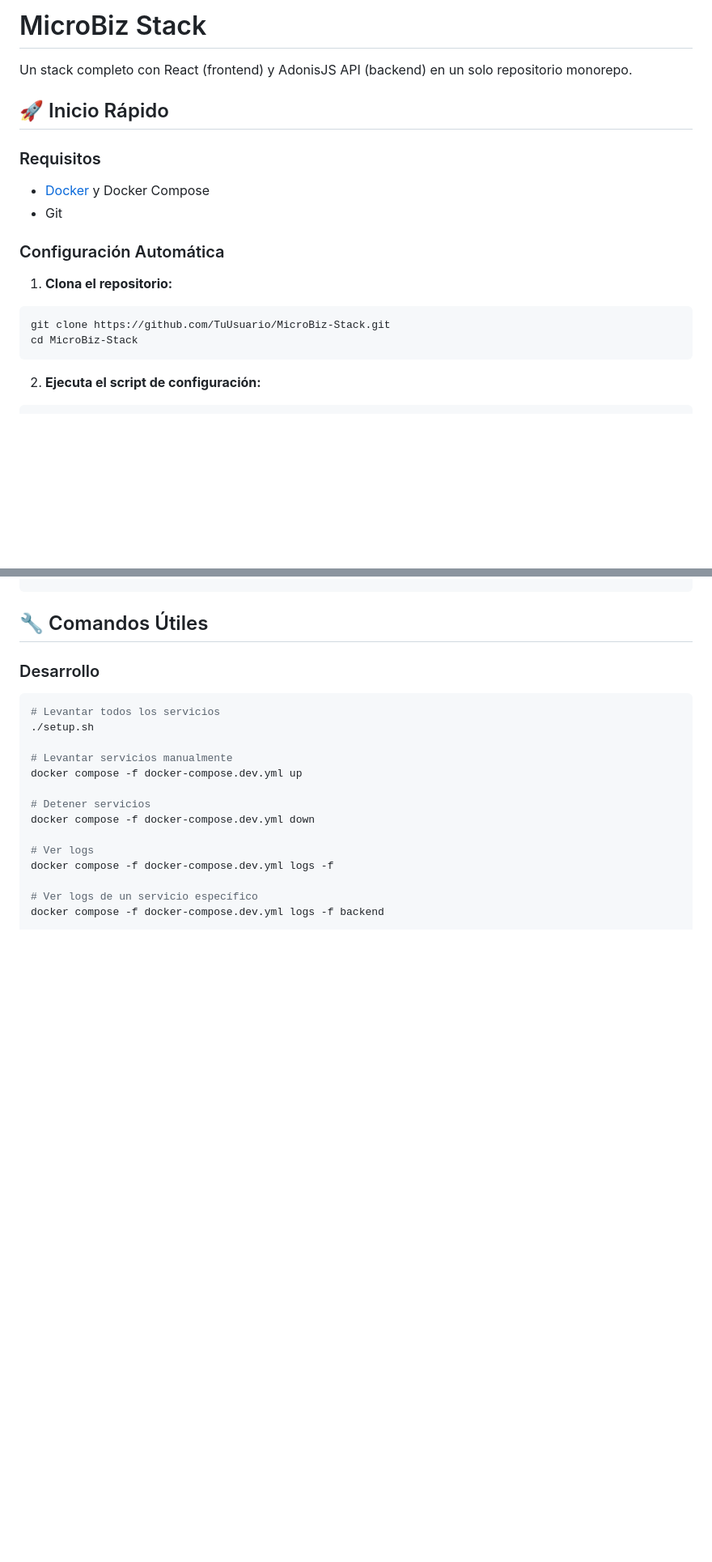
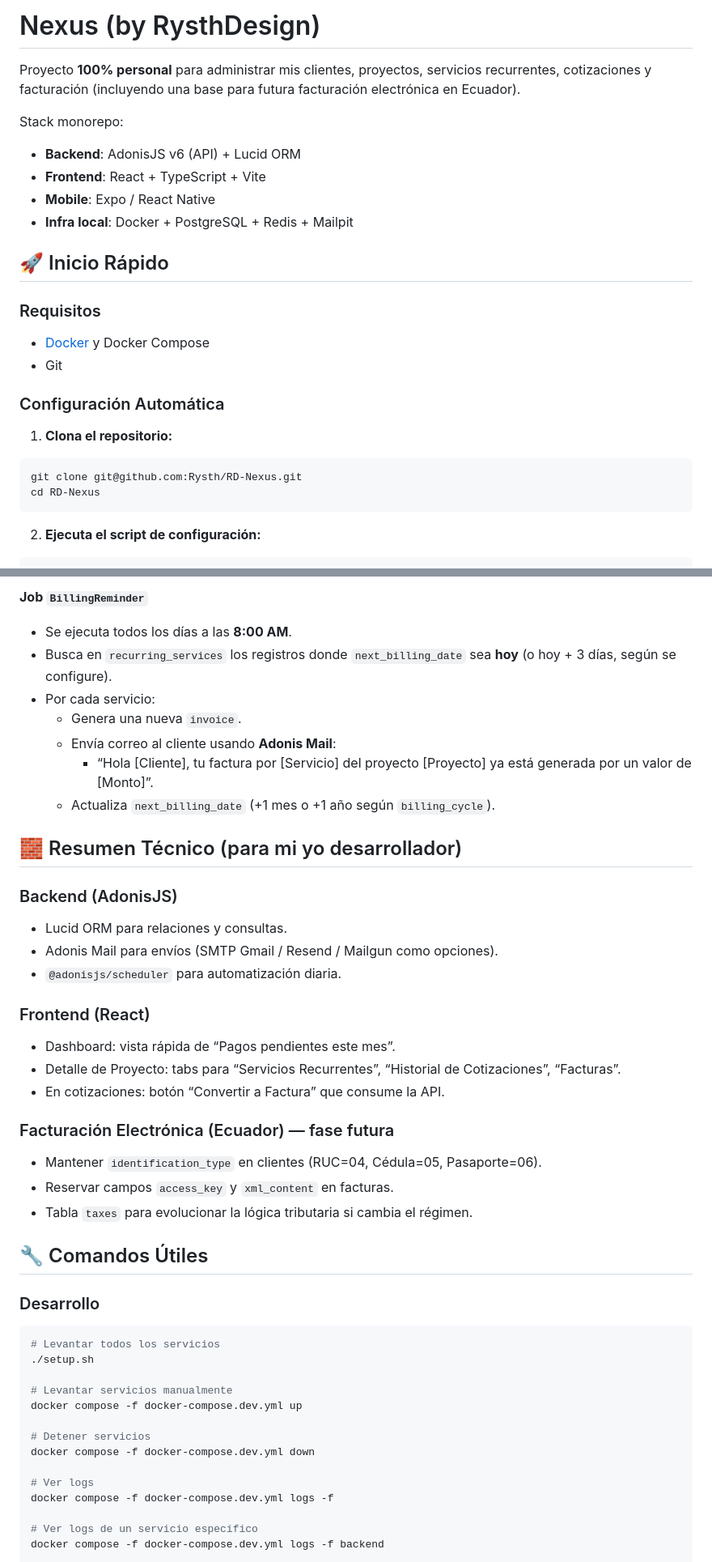
Before and after one commit to Rysth/RD-Nexus, a Markdown page: README.md, 2 parts joined by grey strips. Shown at 81% size. Rendered like a GitHub page; blank space fills up the shorter version.

````diff
--- a/README.md
+++ b/README.md
@@ -1,6 +1,12 @@
-# MicroBiz Stack
+# Nexus (by RysthDesign)
 
-Un stack completo con React (frontend) y AdonisJS API (backend) en un solo repositorio monorepo.
+Proyecto **100% personal** para administrar mis clientes, proyectos, servicios recurrentes, cotizaciones y facturación (incluyendo una base para futura facturación electrónica en Ecuador).
+
+Stack monorepo:
+- **Backend**: AdonisJS v6 (API) + Lucid ORM
+- **Frontend**: React + TypeScript + Vite
+- **Mobile**: Expo / React Native
+- **Infra local**: Docker + PostgreSQL + Redis + Mailpit
 
 ## 🚀 Inicio Rápido
 
@@ -12,8 +18,8 @@ Un stack completo con React (frontend) y AdonisJS API (backend) en un solo repos
 
 1. **Clona el repositorio:**
 ```bash
-git clone https://github.com/TuUsuario/MicroBiz-Stack.git
-cd MicroBiz-Stack
+git clone git@github.com:Rysth/RD-Nexus.git
+cd RD-Nexus
 ```
 
 2. **Ejecuta el script de configuración:**
@@ -66,3 +189,28 @@ MicroBiz-Stack/
+**Job `BillingReminder`**
+- Se ejecuta todos los días a las **8:00 AM**.
+- Busca en `recurring_services` los registros donde `next_billing_date` sea **hoy** (o hoy + 3 días, según se configure).
+- Por cada servicio:
+	- Genera una nueva `invoice`.
+	- Envía correo al cliente usando **Adonis Mail**:
+		- “Hola [Cliente], tu factura por [Servicio] del proyecto [Proyecto] ya está generada por un valor de [Monto]”.
+	- Actualiza `next_billing_date` (+1 mes o +1 año según `billing_cycle`).
+
+## 🧱 Resumen Técnico (para mi yo desarrollador)
+
+### Backend (AdonisJS)
+- Lucid ORM para relaciones y consultas.
+- Adonis Mail para envíos (SMTP Gmail / Resend / Mailgun como opciones).
+- `@adonisjs/scheduler` para automatización diaria.
+
+### Frontend (React)
+- Dashboard: vista rápida de “Pagos pendientes este mes”.
+- Detalle de Proyecto: tabs para “Servicios Recurrentes”, “Historial de Cotizaciones”, “Facturas”.
+- En cotizaciones: botón “Convertir a Factura” que consume la API.
+
+### Facturación Electrónica (Ecuador) — fase futura
+- Mantener `identification_type` en clientes (RUC=04, Cédula=05, Pasaporte=06).
+- Reservar campos `access_key` y `xml_content` en facturas.
+- Tabla `taxes` para evolucionar la lógica tributaria si cambia el régimen.
 
 ## 🔧 Comandos Útiles
 
````
Also changed, not shown: other parts of README.md (+118 -1 lines).
